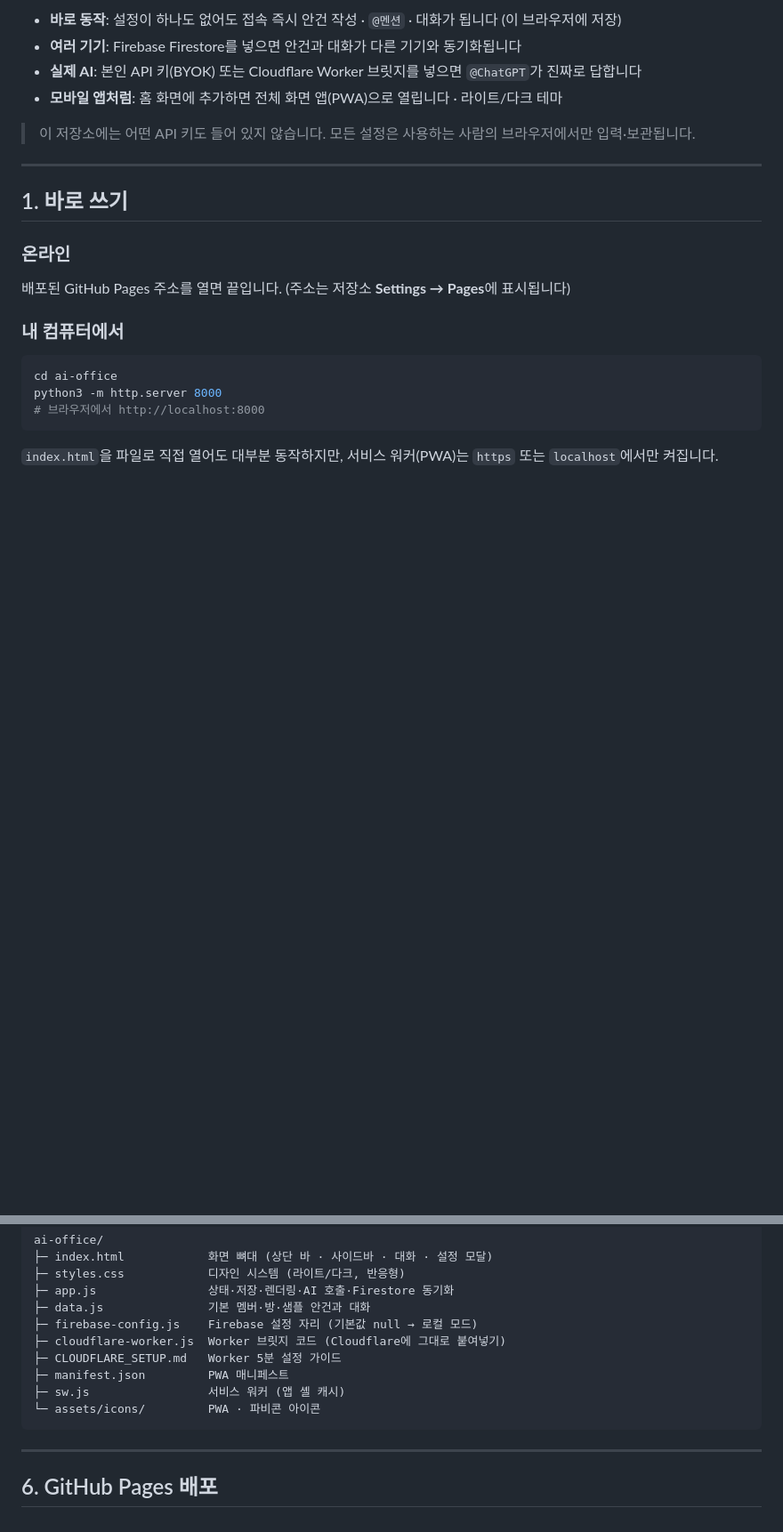
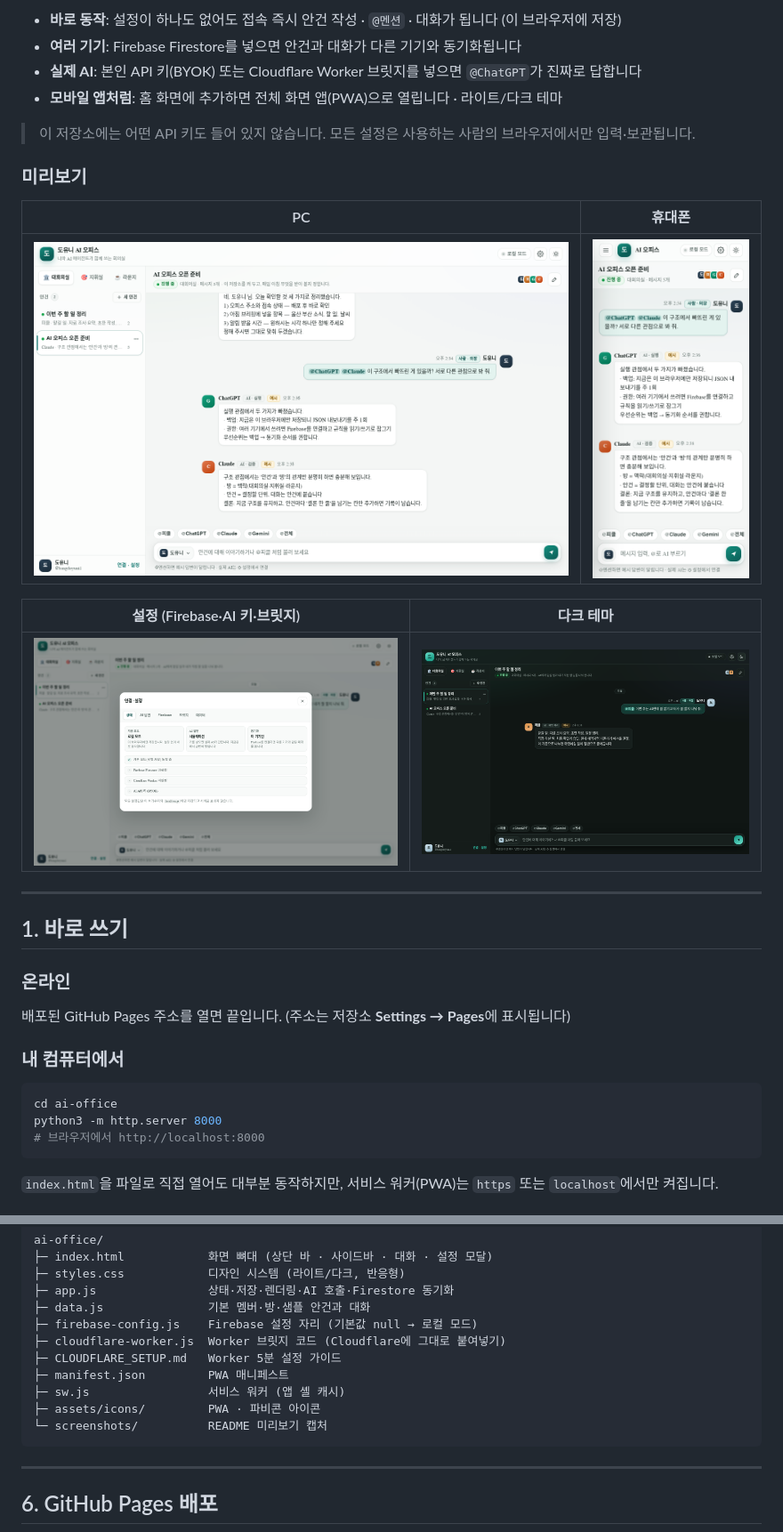
Before and after one commit to skacshe-stack/ai-office, a Markdown page: README.md, 2 parts joined by grey strips. Shown at 89% size. Rendered like a GitHub page; pictures changed too: screenshots/01-desktop.png (added), screenshots/03-settings.png (added), screenshots/04-dark.png (added); blank space fills up the shorter version.

Commit message:
README 미리보기 추가, 모바일 헤더·설정 저장 버그 수정

````diff
--- a/README.md
+++ b/README.md
@@ -9,6 +9,16 @@
 - **모바일 앱처럼**: 홈 화면에 추가하면 전체 화면 앱(PWA)으로 열립니다 · 라이트/다크 테마
 
 > 이 저장소에는 어떤 API 키도 들어 있지 않습니다. 모든 설정은 사용하는 사람의 브라우저에서만 입력·보관됩니다.
+
+### 미리보기
+
+| PC | 휴대폰 |
+|---|---|
+| ![PC 화면](./screenshots/01-desktop.png) | ![휴대폰 화면](./screenshots/05-mobile.png) |
+
+| 설정 (Firebase·AI 키·브릿지) | 다크 테마 |
+|---|---|
+| ![설정](./screenshots/03-settings.png) | ![다크](./screenshots/04-dark.png) |
 
 ---
 
@@ -151,7 +161,8 @@ ai-office/
 ├─ CLOUDFLARE_SETUP.md   Worker 5분 설정 가이드
 ├─ manifest.json         PWA 매니페스트
 ├─ sw.js                 서비스 워커 (앱 셸 캐시)
-└─ assets/icons/         PWA · 파비콘 아이콘
+├─ assets/icons/         PWA · 파비콘 아이콘
+└─ screenshots/          README 미리보기 캡처
 ```
 
 ---
````
Also changed, not shown: screenshots/02-topic.png (added), screenshots/06-mobile-drawer.png (added).
